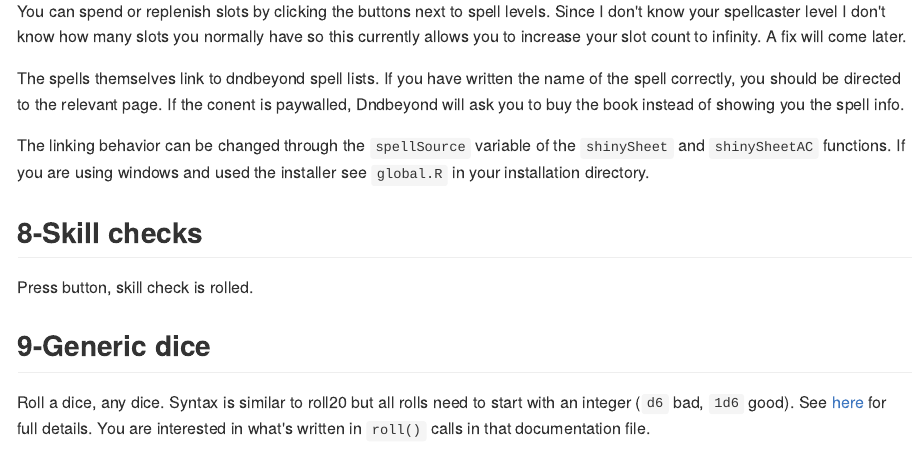
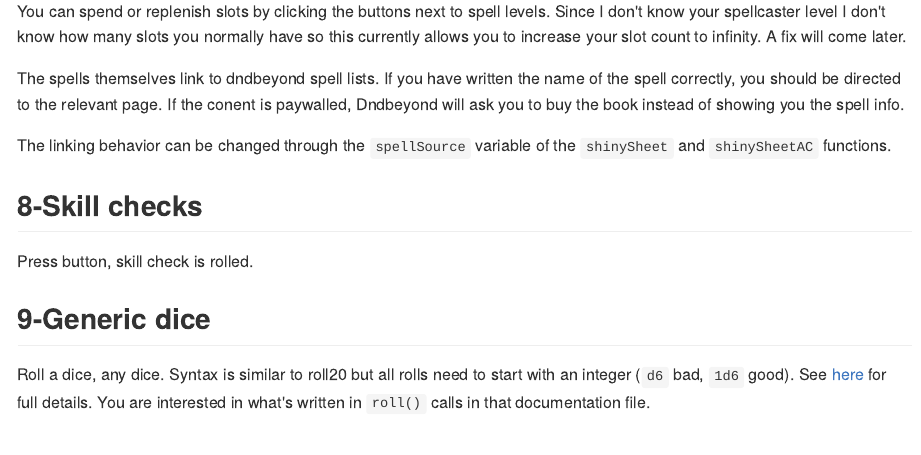
Before and after one commit to oganm/import5eChar, an R Markdown document (interactiveSheetDocumentation.Rmd): the page in a window 1100 px wide, from 1620 px down. The pictures show the output file interactiveSheetDocumentation.md that the author committed with the source, drawn offline in the style of GitHub.

Commit message:
security through obscurity

```diff
--- a/interactiveSheetDocumentation.Rmd
+++ b/interactiveSheetDocumentation.Rmd
@@ -84,8 +84,7 @@ is paywalled, Dndbeyond will ask you to buy the book instead of showing you the
 spell info.
 
 The linking behavior can be changed through the `spellSource` variable of the
-`shinySheet` and `shinySheetAC` functions. If you are using windows and used the
-installer see  `global.R` in your installation directory.
+`shinySheet` and `shinySheetAC` functions.
 
 ## 8-Skill checks
 
```
Also changed, not shown: interactiveSheetDocumentation.md.
